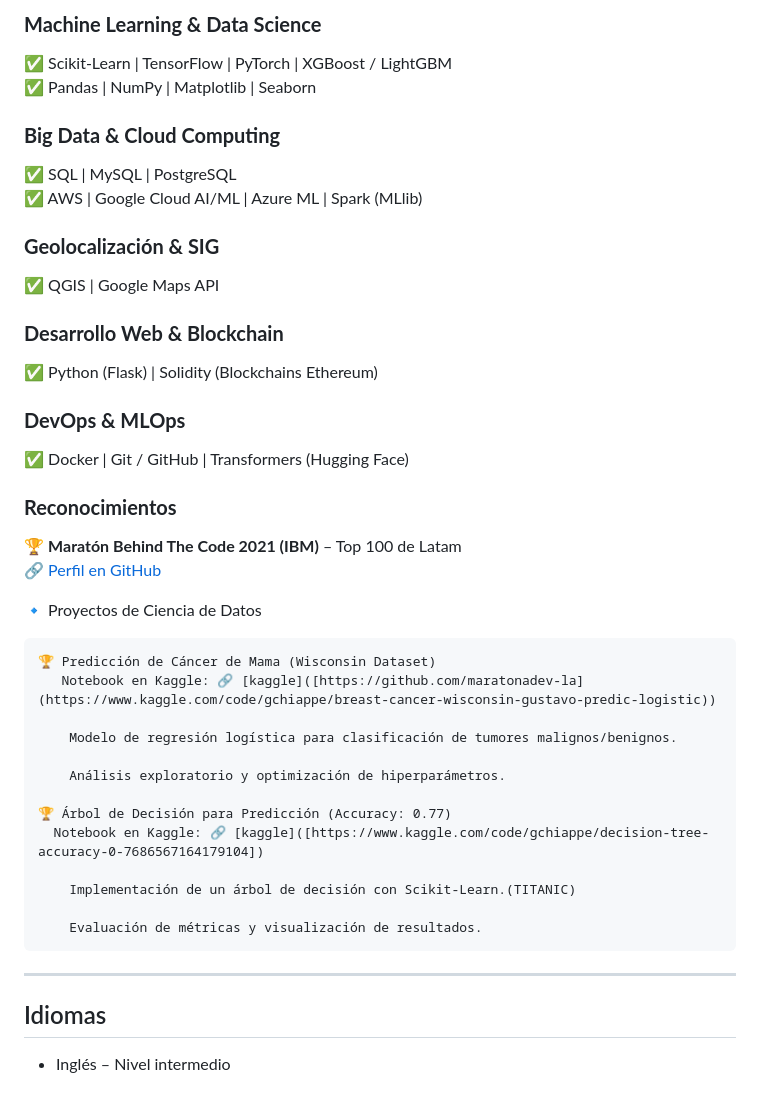
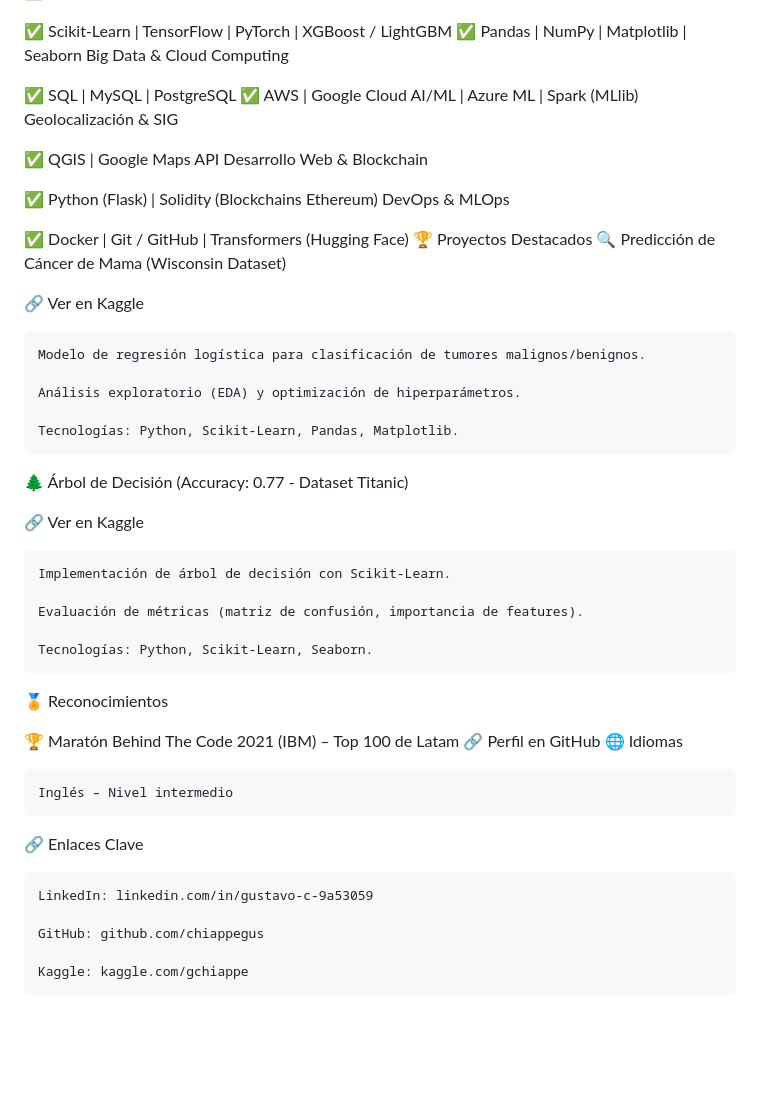
Before and after one commit to chiappegus/CV-Gustavo-Chiappe, a Markdown page: README.md, the part around the change printed below. Rendered like a GitHub page; blank space fills up the shorter version.

```diff
--- a/README.md
+++ b/README.md
@@ -81,42 +72,52 @@
 
-### **Machine Learning & Data Science**
 ✅ Scikit-Learn | TensorFlow | PyTorch | XGBoost / LightGBM
 ✅ Pandas | NumPy | Matplotlib | Seaborn
+Big Data & Cloud Computing
 
-### **Big Data & Cloud Computing**
 ✅ SQL | MySQL | PostgreSQL
 ✅ AWS | Google Cloud AI/ML | Azure ML | Spark (MLlib)
+Geolocalización & SIG
 
-### **Geolocalización & SIG**
 ✅ QGIS | Google Maps API
+Desarrollo Web & Blockchain
 
-### **Desarrollo Web & Blockchain**
 ✅ Python (Flask) | Solidity (Blockchains Ethereum)
+DevOps & MLOps
 
-### **DevOps & MLOps**
 ✅ Docker | Git / GitHub | Transformers (Hugging Face)
+🏆 Proyectos Destacados
+🔍 Predicción de Cáncer de Mama (Wisconsin Dataset)
 
-### **Reconocimientos**
-🏆 **Maratón Behind The Code 2021 (IBM)** – Top 100 de Latam
-🔗 [Perfil en GitHub](https://github.com/maratonadev-la)
+🔗 Ver en Kaggle
 
-🔹 Proyectos de Ciencia de Datos
+    Modelo de regresión logística para clasificación de tumores malignos/benignos.
 
-    🏆 Predicción de Cáncer de Mama (Wisconsin Dataset)
-       Notebook en Kaggle: 🔗 [kaggle]([https://github.com/maratonadev-la](https://www.kaggle.com/code/gchiappe/breast-cancer-wisconsin-gustavo-predic-logistic))
+    Análisis exploratorio (EDA) y optimización de hiperparámetros.
 
-        Modelo de regresión logística para clasificación de tumores malignos/benignos.
+    Tecnologías: Python, Scikit-Learn, Pandas, Matplotlib.
 
-        Análisis exploratorio y optimización de hiperparámetros.
+🌲 Árbol de Decisión (Accuracy: 0.77 - Dataset Titanic)
 
-    🏆 Árbol de Decisión para Predicción (Accuracy: 0.77)
-      Notebook en Kaggle: 🔗 [kaggle]([https://www.kaggle.com/code/gchiappe/decision-tree-accuracy-0-7686567164179104])
+🔗 Ver en Kaggle
 
-        Implementación de un árbol de decisión con Scikit-Learn.(TITANIC)
+    Implementación de árbol de decisión con Scikit-Learn.
 
-        Evaluación de métricas y visualización de resultados.
+    Evaluación de métricas (matriz de confusión, importancia de features).
 
----
+    Tecnologías: Python, Scikit-Learn, Seaborn.
 
-## Idiomas
-- Inglés – Nivel intermedio
+🏅 Reconocimientos
+
+🏆 Maratón Behind The Code 2021 (IBM) – Top 100 de Latam
+🔗 Perfil en GitHub
+🌐 Idiomas
+
+    Inglés – Nivel intermedio
+
+🔗 Enlaces Clave
+
+    LinkedIn: linkedin.com/in/gustavo-c-9a53059
+
+    GitHub: github.com/chiappegus
+
+    Kaggle: kaggle.com/gchiappe
```
Also changed, not shown: other parts of README.md (+45 -54 lines).
